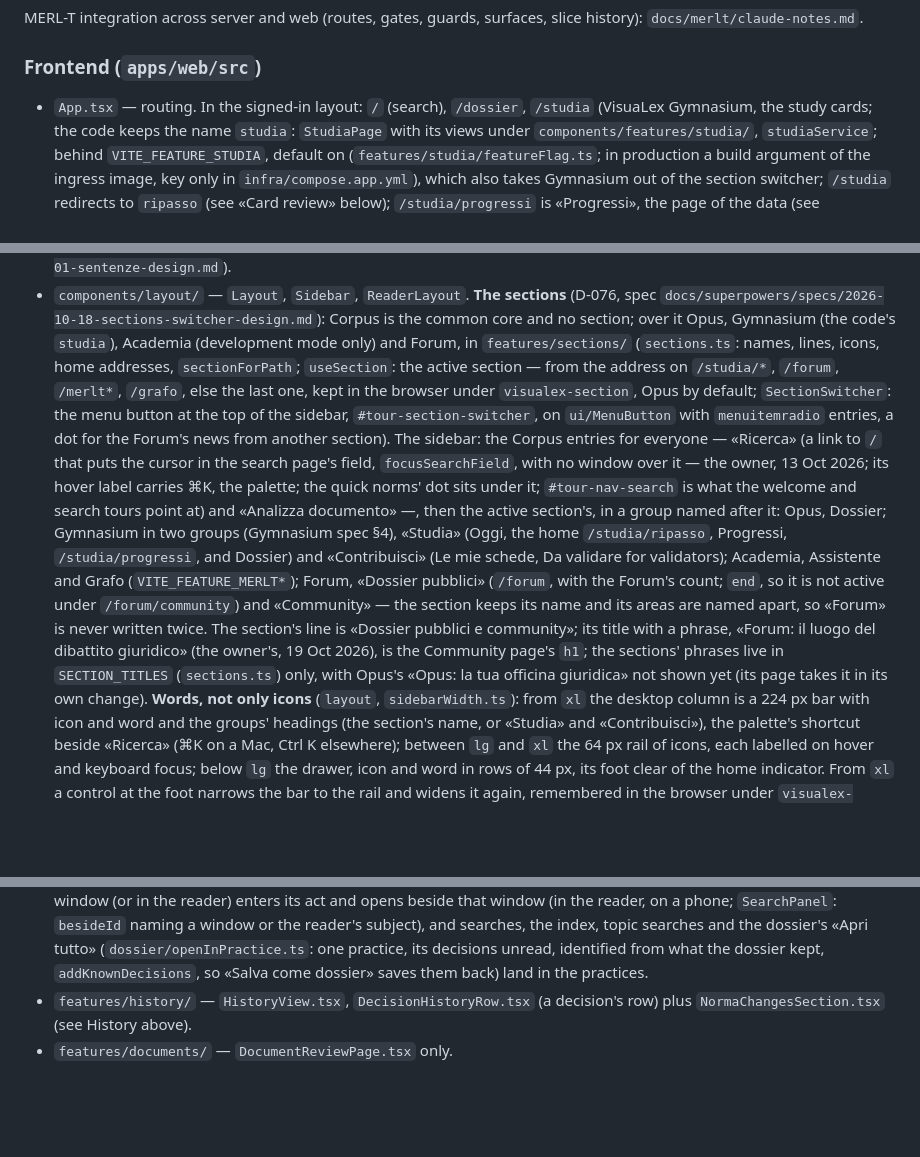
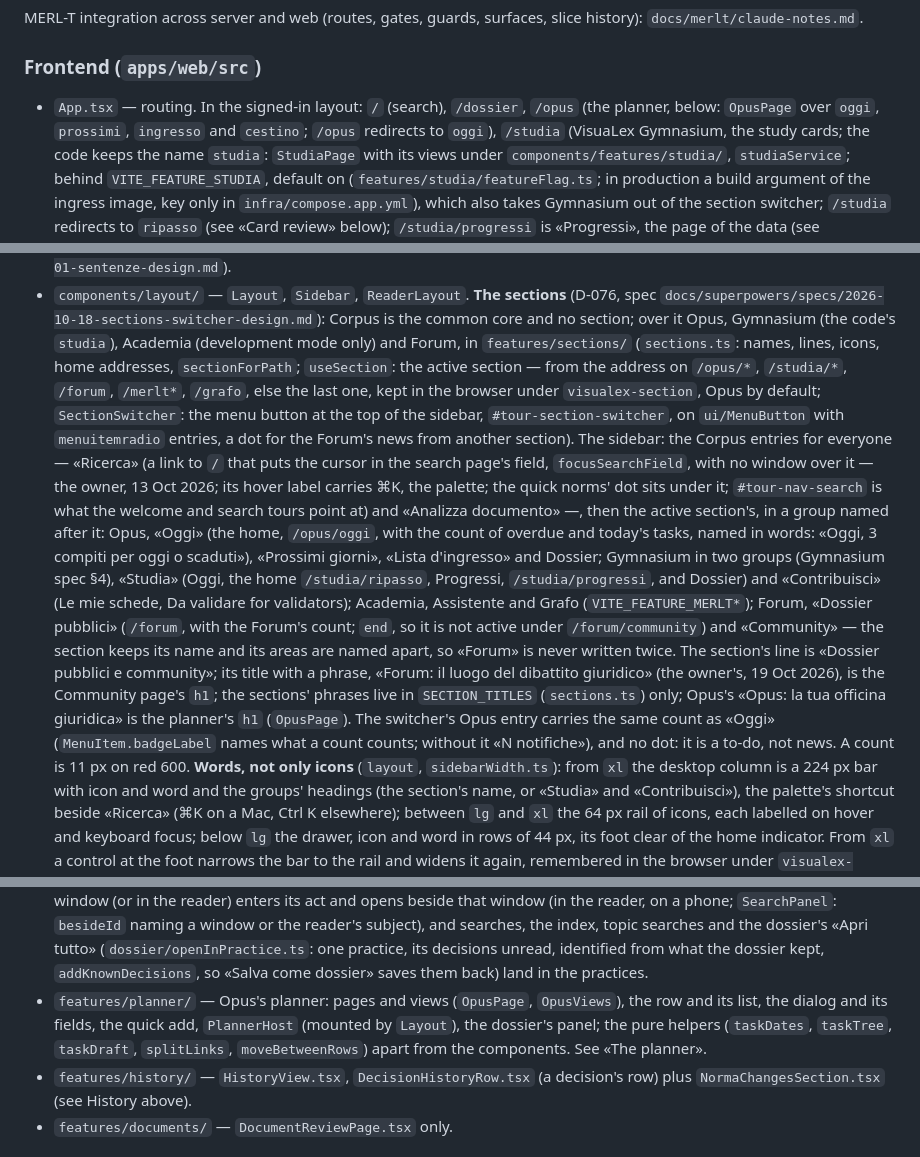
Before and after one commit to capazme/VisuaLexAPI, a Markdown page: apps/web/CLAUDE.md, 3 parts joined by grey strips. Rendered like a GitHub page; blank space fills up the shorter version.

Commit message:
docs(web): the planner in apps/web/CLAUDE.md
Co-Authored-By: Claude Opus 5.5 <noreply@anthropic.com>

```diff
--- a/apps/web/CLAUDE.md
+++ b/apps/web/CLAUDE.md
@@ -6,7 +6,8 @@ MERL-T integration across server and web (routes, gates, guards, surfaces, slice
 
 ### Frontend (`apps/web/src`)
 
-- `App.tsx` — routing. In the signed-in layout: `/` (search), `/dossier`,
+- `App.tsx` — routing. In the signed-in layout: `/` (search), `/dossier`, `/opus` (the planner, below: `OpusPage`
+  over `oggi`, `prossimi`, `ingresso` and `cestino`; `/opus` redirects to `oggi`),
   `/studia` (VisuaLex Gymnasium, the study cards; the code keeps the name `studia`: `StudiaPage` with its views under
   `components/features/studia/`, `studiaService`; behind `VITE_FEATURE_STUDIA`, default on
   (`features/studia/featureFlag.ts`; in production a build argument of the ingress image, key only
@@ -114,21 +115,24 @@ MERL-T integration across server and web (routes, gates, guards, surfaces, slice
   `docs/superpowers/specs/2026-10-18-sections-switcher-design.md`): Corpus is the common core and no section;
   over it Opus, Gymnasium (the code's `studia`), Academia (development mode only) and Forum, in
   `features/sections/` (`sections.ts`: names, lines, icons, home addresses, `sectionForPath`; `useSection`: the
-  active section — from the address on `/studia/*`, `/forum`, `/merlt*`, `/grafo`, else the last one, kept in the
+  active section — from the address on `/opus/*`, `/studia/*`, `/forum`, `/merlt*`, `/grafo`, else the last one, kept in the
   browser under `visualex-section`, Opus by default; `SectionSwitcher`: the menu button at the top of the sidebar,
   `#tour-section-switcher`, on `ui/MenuButton` with `menuitemradio` entries, a dot for the Forum's news from
   another section). The sidebar: the Corpus entries for everyone — «Ricerca»
   (a link to `/` that puts the cursor in the search page's field, `focusSearchField`, with no window over it —
   the owner, 13 Oct 2026; its hover label carries ⌘K, the palette; the quick norms' dot sits under it;
   `#tour-nav-search` is what the welcome and search tours point at) and «Analizza documento» —, then the active
-  section's, in a group named after it: Opus, Dossier; Gymnasium in two groups (Gymnasium spec §4), «Studia»
+  section's, in a group named after it: Opus, «Oggi» (the home, `/opus/oggi`, with the count of overdue and today's
+  tasks, named in words: «Oggi, 3 compiti per oggi o scaduti»), «Prossimi giorni», «Lista d'ingresso» and Dossier;
+  Gymnasium in two groups (Gymnasium spec §4), «Studia»
   (Oggi, the home `/studia/ripasso`, Progressi, `/studia/progressi`, and Dossier) and «Contribuisci» (Le mie schede, Da validare for validators);
   Academia, Assistente and Grafo (`VITE_FEATURE_MERLT*`); Forum, «Dossier pubblici» (`/forum`, with the Forum's count;
   `end`, so it is not active under `/forum/community`) and «Community» — the section keeps its name and its areas are
   named apart, so «Forum» is never written twice. The section's line is «Dossier pubblici e community»; its title
   with a phrase, «Forum: il luogo del dibattito giuridico» (the owner's, 19 Oct 2026), is the Community page's `h1`;
-  the sections' phrases live in `SECTION_TITLES` (`sections.ts`) only, with Opus's «Opus: la tua officina giuridica»
-  not shown yet (its page takes it in its own change).
+  the sections' phrases live in `SECTION_TITLES` (`sections.ts`) only; Opus's «Opus: la tua officina giuridica» is the
+  planner's `h1` (`OpusPage`). The switcher's Opus entry carries the same count as «Oggi» (`MenuItem.badgeLabel` names
+  what a count counts; without it «N notifiche»), and no dot: it is a to-do, not news. A count is 11 px on red 600.
   **Words, not only icons** (`layout`, `sidebarWidth.ts`): from `xl` the desktop column is a 224 px bar with
   icon and word and the groups' headings (the section's name, or «Studia» and «Contribuisci»), the palette's
   shortcut beside «Ricerca» (⌘K on a Mac, Ctrl K elsewhere); between `lg` and `xl` the 64 px rail of icons, each labelled on hover and keyboard focus; below
@@ -1676,6 +1726,9 @@ meant to stay split; add new features as new files, not inside the shells:
   the dossier's «Apri tutto» (`dossier/openInPractice.ts`: one practice, its decisions unread, identified
   from what the dossier kept, `addKnownDecisions`, so «Salva come dossier» saves them back) land in
   the practices.
+- `features/planner/` — Opus's planner: pages and views (`OpusPage`, `OpusViews`), the row and its list, the
+  dialog and its fields, the quick add, `PlannerHost` (mounted by `Layout`), the dossier's panel; the pure helpers
+  (`taskDates`, `taskTree`, `taskDraft`, `splitLinks`, `moveBetweenRows`) apart from the components. See «The planner».
 - `features/history/` — `HistoryView.tsx`, `DecisionHistoryRow.tsx` (a decision's row) plus
   `NormaChangesSection.tsx` (see History above).
 - `features/documents/` — `DocumentReviewPage.tsx` only.
```
Also changed, not shown: other parts of apps/web/CLAUDE.md (+48 -2 lines).
